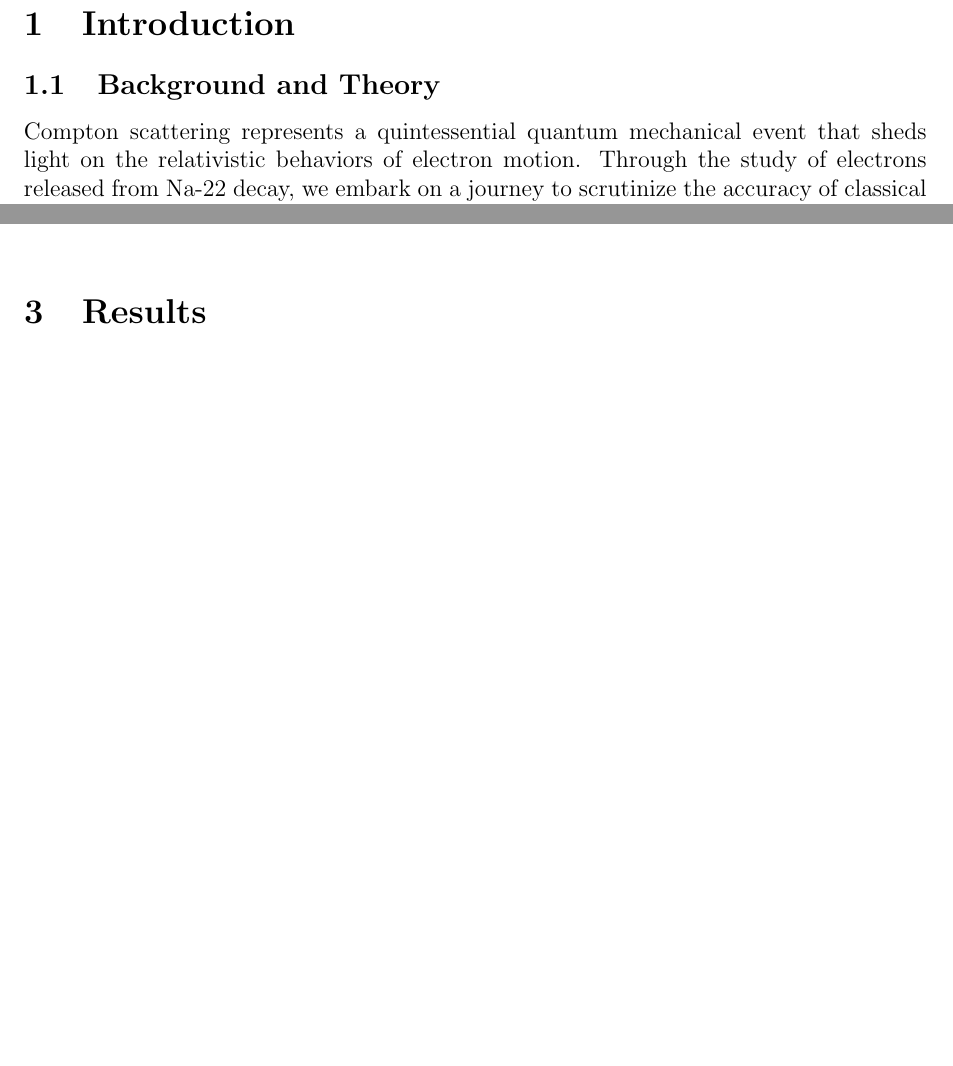
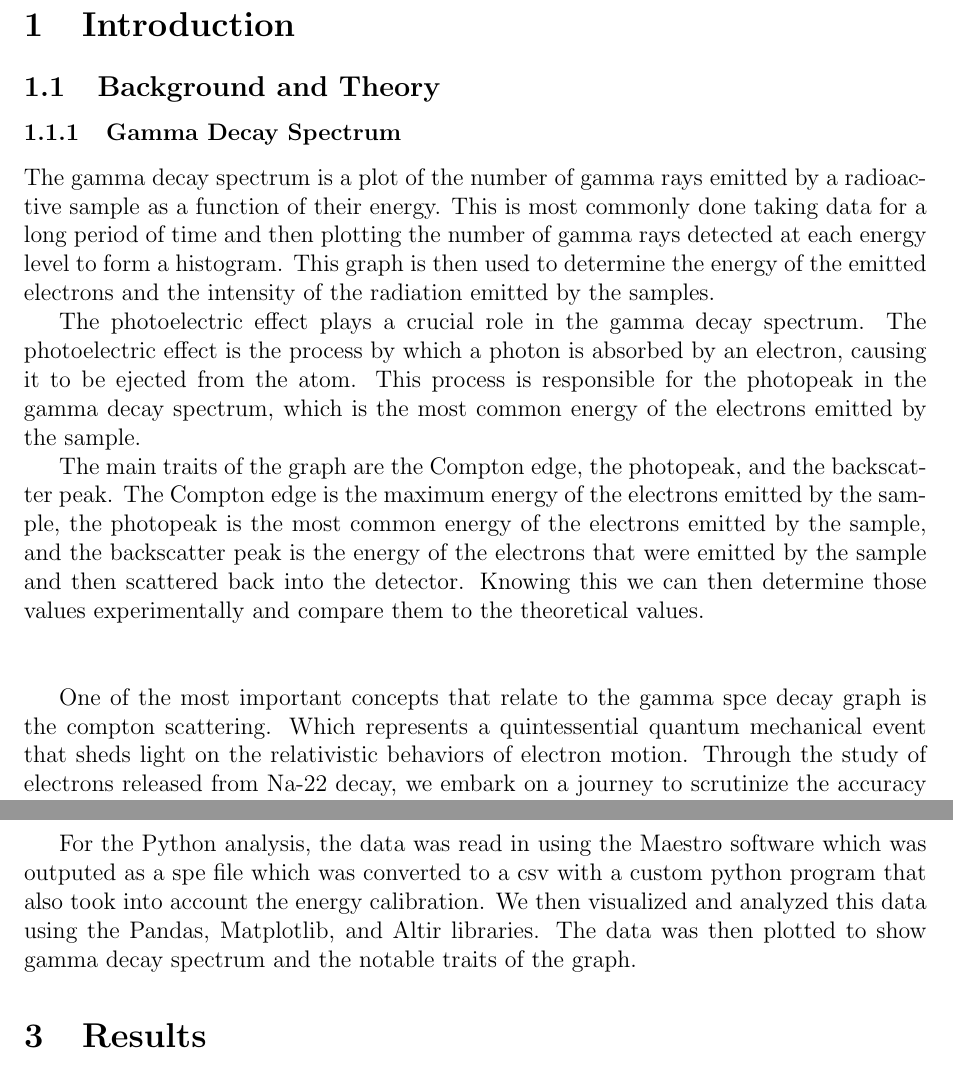
Before and after one commit to Quantum-Impulse/PHY353L, a LaTeX paper (Lab 2/LaTex Lab/Lab2.tex): two parts of pages 1 and 4 of 6 before the commit and two parts of pages 1 and 5 of 7 after it, joined at a grey line, cut so that both start at the same text, the shorter picture padded with empty space. Compiled offline with pdfLaTeX.

Commit message:
fixing reference issue and adding more details

```diff
--- a/Lab 2/LaTex Lab/Lab2.tex
+++ b/Lab 2/LaTex Lab/Lab2.tex
@@ -24,10 +24,32 @@
 
 \section{Introduction}
     \subsection{Background and Theory}
-            Compton scattering represents a quintessential quantum mechanical event that sheds light on the relativistic behaviors of electron motion. Through the study of electrons released from Na-22 decay, we embark on a journey to scrutinize the accuracy of classical versus relativistic physical laws.
+
+        \subsubsection{Gamma Decay Spectrum}
+        The gamma decay spectrum is a plot of the number of gamma rays emitted by a radioactive sample as a function of their energy.
+        This is most commonly done taking data for a long period of time and then plotting the number of gamma rays detected at each energy level to form a histogram.
+        This graph is then used to determine the energy of the emitted electrons and the intensity of the radiation emitted by the samples.
+
+        The photoelectric effect plays a crucial role in the gamma decay spectrum. The photoelectric effect is the process by
+        which a photon is absorbed by an electron, causing it to be ejected from the atom. This process is responsible for the
+        photopeak in the gamma decay spectrum, which is the most common energy of the electrons emitted by the sample.
+
+        The main traits of the graph are the Compton edge, the photopeak, and the backscatter peak.
+        The Compton edge is the maximum energy of the electrons emitted by the sample, the photopeak is the most common
+        energy of the electrons emitted by the sample, and the backscatter peak is the energy of the electrons that were emitted
+        by the sample and then scattered back into the detector. Knowing this we can then determine those values experimentally
+        and compare them to the theoretical values.
+        \\ \\
+
+        One of the most important concepts that relate to the gamma spce decay graph is the compton scattering. Which represents a
+        quintessential quantum mechanical event that sheds light on the relativistic
+        behaviors of electron motion. Through the study of electrons released from Na-22 decay, we embark on a journey
+        to scrutinize the accuracy of classical versus relativistic physical laws.
 
         \subsubsection{Relativistic Kinematics}
-                    Within the realm of relativistic kinematics, we investigate the trajectories of objects devoid of the influences that set them into motion. Our focus is to delve into how Einstein's relativistic principles affect electrons traveling at substantial fractions of the speed of light.
+                Within the realm of relativistic kinematics, we investigate the trajectories of objects devoid of
+                the influences that set them into motion. Our focus is to delve into how Einstein's relativistic
+                principles affect electrons traveling at substantial fractions of the speed of light.
 
                 The formula connecting a particle's total energy (E), momentum (p), and rest mass (m) within the framework of relativity is
                 \begin{equation}
@@ -126,6 +148,11 @@
                                 \label{fig:Schematic of the experimental setup. The scintillation detector is used to measure the energy of the emitted electrons.}
                         \end{figure}
 
+                        For the Python analysis, the data was read in using the Maestro software which was outputed as a
+                        spe file which was converted to a csv with a custom python program that also took into account
+                        the energy calibration. We then visualized and analyzed this data using the Pandas, Matplotlib, and Altir libraries.
+                        The data was then plotted to show gamma decay spectrum and the notable traits of the graph.
+
 
 
 \section{Results}
```
Also changed, not shown: Lab 2/LaTex Lab/Lab2.pdf, Lab 2/LaTex Lab/Lab2.tex (8 more changed lines), 6 other files. Lines whose indentation alone changed are shown as unchanged.
